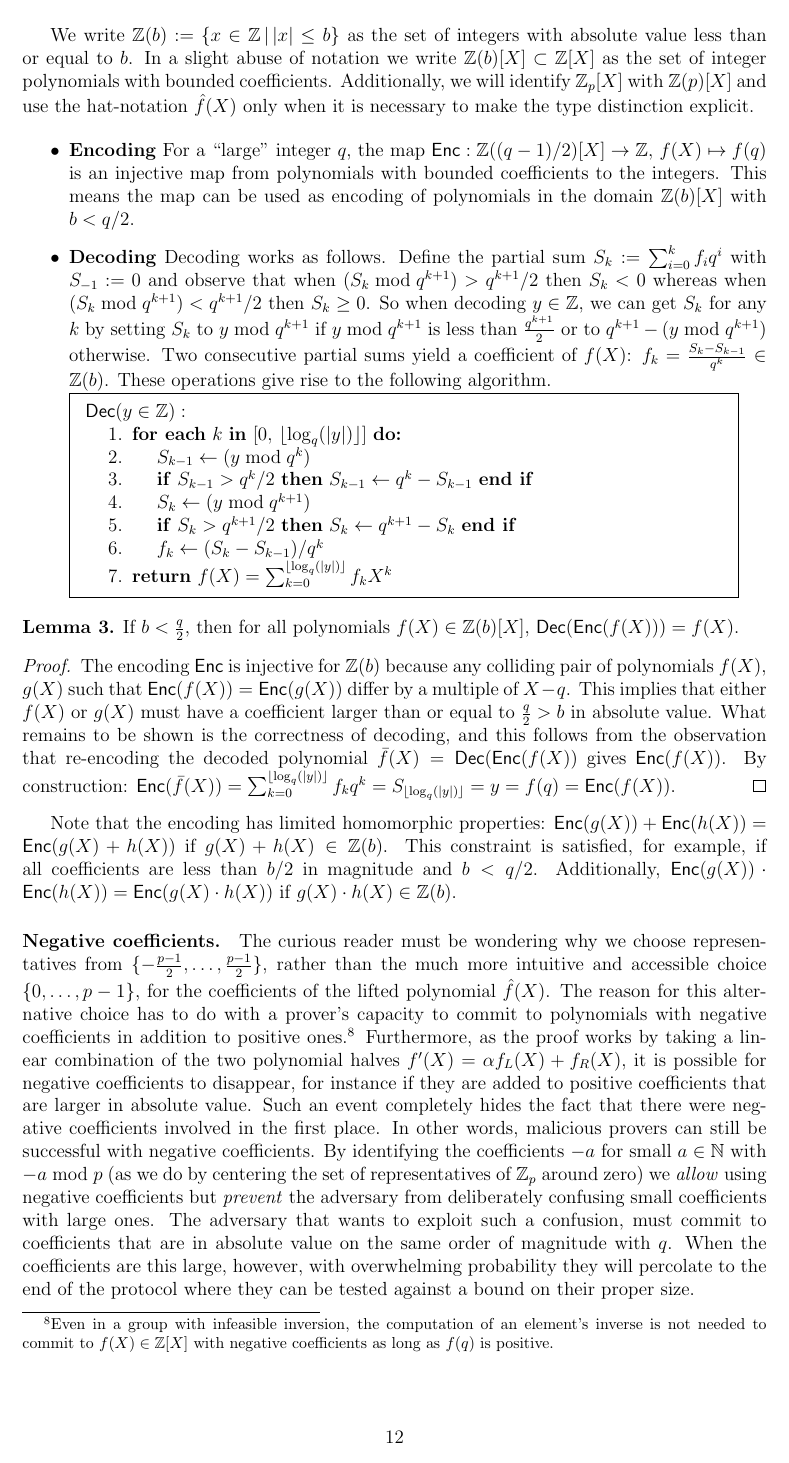
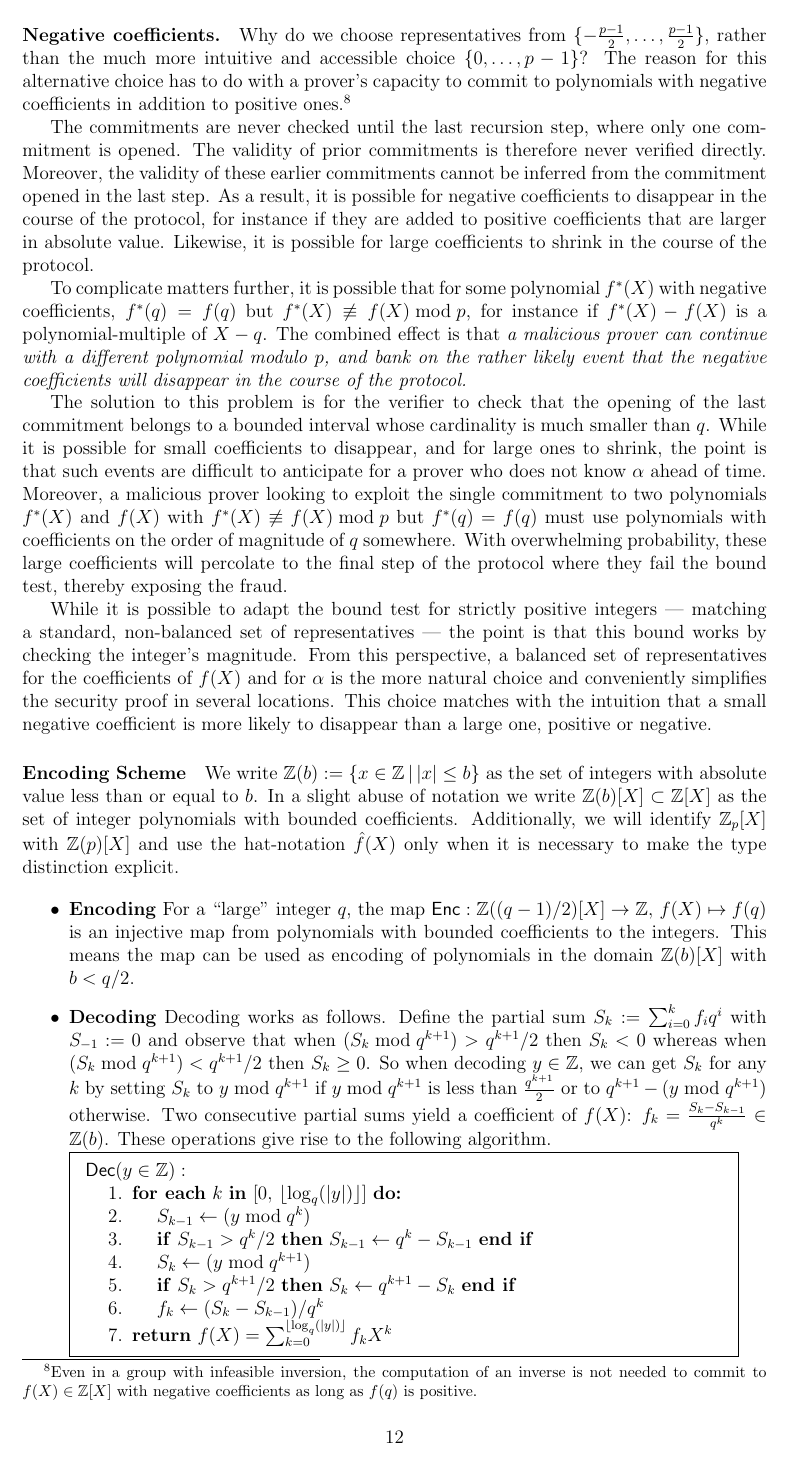
Before and after one commit to bbuenz/darker, a LaTeX paper (polycommit.tex, which reads sections/mainprotocol.tex): page 12 of 36. Compiled offline with pdfLaTeX.

Commit message:
Update on Overleaf.

```diff
--- a/sections/mainprotocol.tex
+++ b/sections/mainprotocol.tex
@@ -144,7 +144,22 @@ Two consecutive partial sums yield a coefficient of $f(X)$: $f_k = \frac{S_{k} -
 
 Instantiating the commitment function $[\![*]\!]$ presents two difficulties. First, in terms of size the commitment must be relatively or completely independent of the polynomial it is committing to. Second, despite its compressing nature, the commitment must enable the linear and monomial homomorphisms. Exponentiation in groups of unknown order comes close to solving these issues. A commitment can be a single finite group element, and the message represented thereby cannot be compressed by a malicious adversary because any such compression would rely on knowledge of the group order. Furthermore, the group operation along with re-exponentiation provides useful homomorphisms. Unfortunately, however, the exponentiation map $\mathbb{G} \times \mathbb{Z} \rightarrow \mathbb{G}$ operates on \emph{integers} and not on polynomials over a finite field. Therefore, in order to use this map, we must first find an integer representation of the polynomials we deal with that enables the required homomorphisms.
 
-We consider only polynomials defined over an odd prime field $\mathbb{F}_p$, along with a public parameter $q \gg p$, which is a ``large enough'' integer --- we will determine precisely what ``large enough'' means later on. To represent a polynomial $f(X)$ as an integer, first lift it to the ring of polynomials with integer coefficients by selecting representatives from $[-\frac{p-1}{2},  \frac{p-1}{2}]$ for each coefficient. Then evaluate the lifted polynomial $\hat{f}(X)$ in $q$.
+We consider only polynomials defined over an odd prime field $\mathbb{F}_p$, along with a public parameter $q \gg p$, which is a ``large enough'' integer --- we will determine precisely what ``large enough'' means later on. To represent a polynomial $f(X)$ as an integer, first lift it to the ring of polynomials with integer coefficients by selecting representatives from $\{-\frac{p-1}{2}, \ldots, \frac{p-1}{2}\}$ for each coefficient. Then evaluate the lifted polynomial $\hat{f}(X)$ in $q$.
+
+\paragraph{Negative coefficients.}
+Why do we choose representatives from $\{-\frac{p-1}{2}, \ldots, \frac{p-1}{2}\}$, rather than the much more intuitive and accessible choice $\{0, \ldots, p-1\}$? The reason for this alternative choice has to do with a prover's capacity to commit to polynomials with negative coefficients in addition to positive ones.\footnote{Even in a group with infeasible inversion, the computation of an inverse is not needed to commit to $f(X) \in \mathbb{Z}[X]$ with negative coefficients as long as $f(q)$ is positive.}
+
+The commitments are never checked until the last recursion step, where only one commitment is opened. The validity of prior commitments is therefore never verified directly. Moreover, the validity of these earlier commitments cannot be inferred from the commitment opened in the last step. As a result, it is possible for negative coefficients to disappear in the course of the protocol, for instance if they are added to positive coefficients that are larger in absolute value. Likewise, it is possible for large coefficients to shrink in the course of the protocol.
+
+To complicate matters further, it is possible that for some polynomial $f^*(X)$ with negative coefficients, $f^*(q) = f(q)$ but $f^*(X) \not \equiv f(X) \bmod p$, for instance if $f^*(X) - f(X)$ is a polynomial-multiple of $X-q$. The combined effect is that \emph{a malicious prover can continue with a different polynomial modulo $p$, and bank on the rather likely event that the negative coefficients will disappear in the course of the protocol.}
+
+The solution to this problem is for the verifier to check that the opening of the last commitment belongs to a bounded interval whose cardinality is much smaller than $q$. While it is possible for small coefficients to disappear, and for large ones to shrink, the point is that such events are difficult to anticipate for a prover who does not know $\alpha$ ahead of time. Moreover, a malicious prover looking to exploit the single commitment to two polynomials $f^*(X)$ and $f(X)$ with $f^*(X) \not \equiv f(X) \bmod p$ but $f^*(q) = f(q)$ must use polynomials with coefficients on the order of magnitude of $q$ somewhere. With overwhelming probability, these large coefficients will percolate to the final step of the protocol where they fail the bound test, thereby exposing the fraud.
+
+%The choice to select representatives for $\mathbb{Z}_p$ from $\{-\frac{p-1}{2}, \ldots, \frac{p-1}{2}\}$ anticipates a two-fold solution to address this problem. First, in a balanced $q$-ary expansion of some large integer, a coefficient $-a$ (for small $a \in \mathbb{N}$) is identifiable with $p-a \bmod p$ rather than $q-a \bmod p$. As a result, the malicious prover who wants to simultaneously commit to polynomials $f(X)$ and $f^*(X)$ where $f(q) = f^*(q)$ but $f(X) \not \equiv f^*(X) \bmod p$, cannot use small negative coefficients alone and must additionally use coefficients on the order of magnitude of $q$ in absolute value. Second, in the last step of the protocol when the last commitment is opened, the verifier will check if the transmitted integer belongs to a \emph{bounded interval}. If at any point the prover was using two polynomials $f(X)$ and $f^*(X)$ such that $f(q) = f^*(q)$ but $f(X) \not \equiv f^*(X) \bmod p$, then some coefficients had to be large in absolute value, and with overwhelming probability those large coefficients percolate to the final step where they fail the bound test.
+
+While it is possible to adapt the bound test for strictly positive integers --- matching a standard, non-balanced set of representatives --- the point is that this bound works by checking the integer's magnitude. From this perspective, a balanced set of representatives for the coefficients of $f(X)$ and for $\alpha$ is the more natural choice and conveniently simplifies the security proof in several locations. This choice matches with the intuition that a small negative coefficient is more likely to disappear than a large one, positive or negative.
+
+\paragraph{Encoding Scheme}
 
 We write $\ZZ(b):=\{x \in \ZZ \, | \, \vert x \vert  \leq b\}$ as the set of integers with absolute value less than or equal to $b$. In a slight abuse of notation we write $\ZZ(b)[X]\subset \mathbb{Z}[X]$ as the set of integer polynomials with bounded coefficients. Additionally, we will identify $\mathbb{Z}_p[X]$ with $\mathbb{Z}(p)[X]$ and use the hat-notation $\hat{f}(X)$ only when it is necessary to make the type distinction explicit.
 
@@ -182,9 +197,6 @@ The encoding $\mathsf{Enc}$ is injective for $\mathbb{Z}(b)$ because any collidi
 \end{proof}
 
 Note that the encoding has limited homomorphic properties: $\enc(g(X))+\enc(h(X))=\enc(g(X)+h(X))$ if $g(X)+h(X)\in \ZZ(b)$. This constraint is satisfied, for example, if all coefficients are less than $b/2$ in magnitude and $b < q/2$. Additionally, $\enc(g(X))\cdot \enc(h(X))=\enc(g(X)\cdot h(X))$ if $g(X)\cdot h(X)\in \ZZ(b)$.
-
-\paragraph{Negative coefficients.}
-The curious reader must be wondering why we choose representatives from $\{-\frac{p-1}{2}, \ldots, \frac{p-1}{2}\}$, rather than the much more intuitive and accessible choice $\{0, \ldots, p-1\}$, for the coefficients of the lifted polynomial $\hat{f}(X)$. The reason for this alternative choice has to do with a prover's capacity to commit to polynomials with negative coefficients in addition to positive ones.\footnote{Even in a group with infeasible inversion, the computation of an element's inverse is not needed to commit to $f(X) \in \mathbb{Z}[X]$ with negative coefficients as long as $f(q)$ is positive.} Furthermore, as the proof works by taking a linear combination of the two polynomial halves $f'(X) = \alpha f_L(X) + f_R(X)$, it is possible for negative coefficients to disappear, for instance if they are added to positive coefficients that are larger in absolute value. Such an event completely hides the fact that there were negative coefficients involved in the first place. In other words, malicious provers can still be successful with negative coefficients. By identifying the coefficients $-a$ for small $a \in \mathbb{N}$ with $-a \bmod p$ (as we do by centering the set of representatives of $\mathbb{Z}_p$ around zero) we \emph{allow} using negative coefficients but \emph{prevent} the adversary from deliberately confusing small coefficients with large ones. The adversary that wants to exploit such a confusion, must commit to coefficients that are in absolute value on the same order of magnitude with $q$. When the coefficients are this large, however, with overwhelming probability they will percolate to the end of the protocol where they can be tested against a bound on their proper size.
 
 \paragraph{Encoding of dyadic rational polynomials.}
 There exists an algorithm to compute square roots of any element of a class group of an imaginary quadratic order, originally described by Gauß (see Bosma and Stevenhagen for a modern description~\cite{jtn/BosSte96}). As a result, in class groups an adversary can also commit to \defn{dyadic rationals} $\mathbb{D}:=\{\frac{x}{2^k} : \ x \in \ZZ \wedge k \in \NN\}\subset \QQ$, in addition to integers. When using class groups we therefore need to modify the encoding scheme .
```
